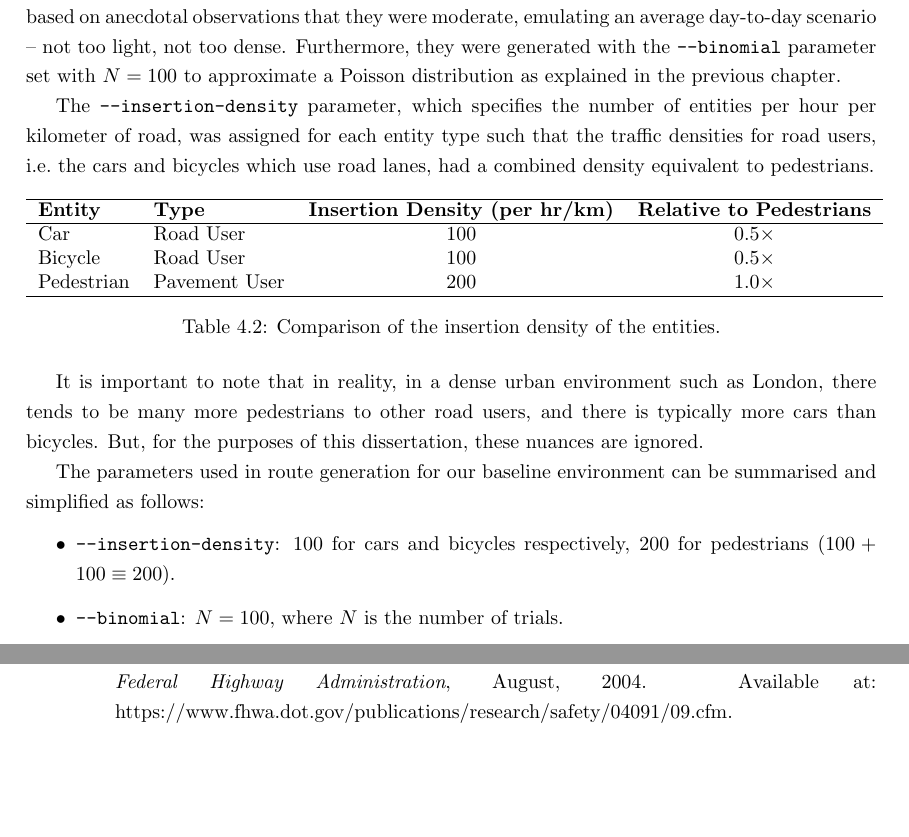
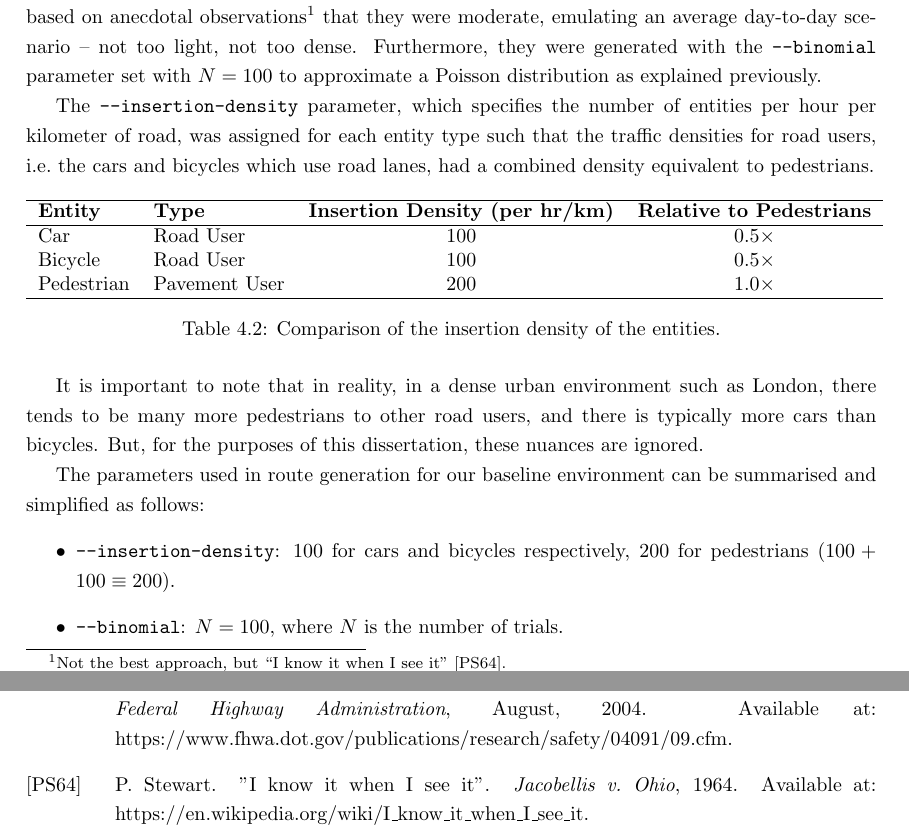
Before and after one commit to abmu/comp29-project, a LaTeX thesis (report/thesis/project_report.tex): two parts of pages 15 and 20 of 21, joined at a grey line, cut at the place of the change, the shorter picture padded with empty space. Compiled offline with pdfLaTeX.

Commit message:
I know it when I see it reference

```diff
--- a/report/thesis/project_report.tex
+++ b/report/thesis/project_report.tex
@@ -381,7 +381,7 @@ For the sake of simplicity, the TLS will use fixed-time control. The general pra
 
 \subsection{Routes}
 
-In our baseline environment, the traffic densities for cars, bicycles, and pedestrians were chosen based on anecdotal observations that they were moderate, emulating an average day-to-day scenario -- not too light, not too dense. Furthermore, they were generated with the \texttt{--binomial} parameter set with $N=100$ to approximate a Poisson distribution as explained in the previous chapter.
+In our baseline environment, the traffic densities for cars, bicycles, and pedestrians were chosen based on anecdotal observations\footnotemark\footnotetext{Not the best approach, but ``I know it when I see it'' \cite{Stewart1964}.} that they were moderate, emulating an average day-to-day scenario -- not too light, not too dense. Furthermore, they were generated with the \texttt{--binomial} parameter set with $N=100$ to approximate a Poisson distribution as explained previously.
 
 The \texttt{--insertion-density} parameter, which specifies the number of entities per hour per kilometer of road, was assigned for each entity type such that the traffic densities for road users, i.e.\ the cars and bicycles which use road lanes, had a combined density equivalent to pedestrians.
 
@@ -520,6 +520,13 @@ Federal Highway Administration.
 \newblock Available at:
   https://www.fhwa.dot.gov/publications/research/safety/04091/09.cfm.
 
+\bibitem[PS64]{Stewart1964}
+P.~Stewart.
+\newblock "I know it when I see it".
+\newblock {\em Jacobellis v. Ohio}, 1964.
+\newblock Available at:
+  https://en.wikipedia.org/wiki/I\_know\_it\_when\_I\_see\_it.
+
 \end{thebibliography}
 
 \chapter{Other appendices, e.g., code listing}
```
Also changed, not shown: report/thesis/project_report.pdf.
